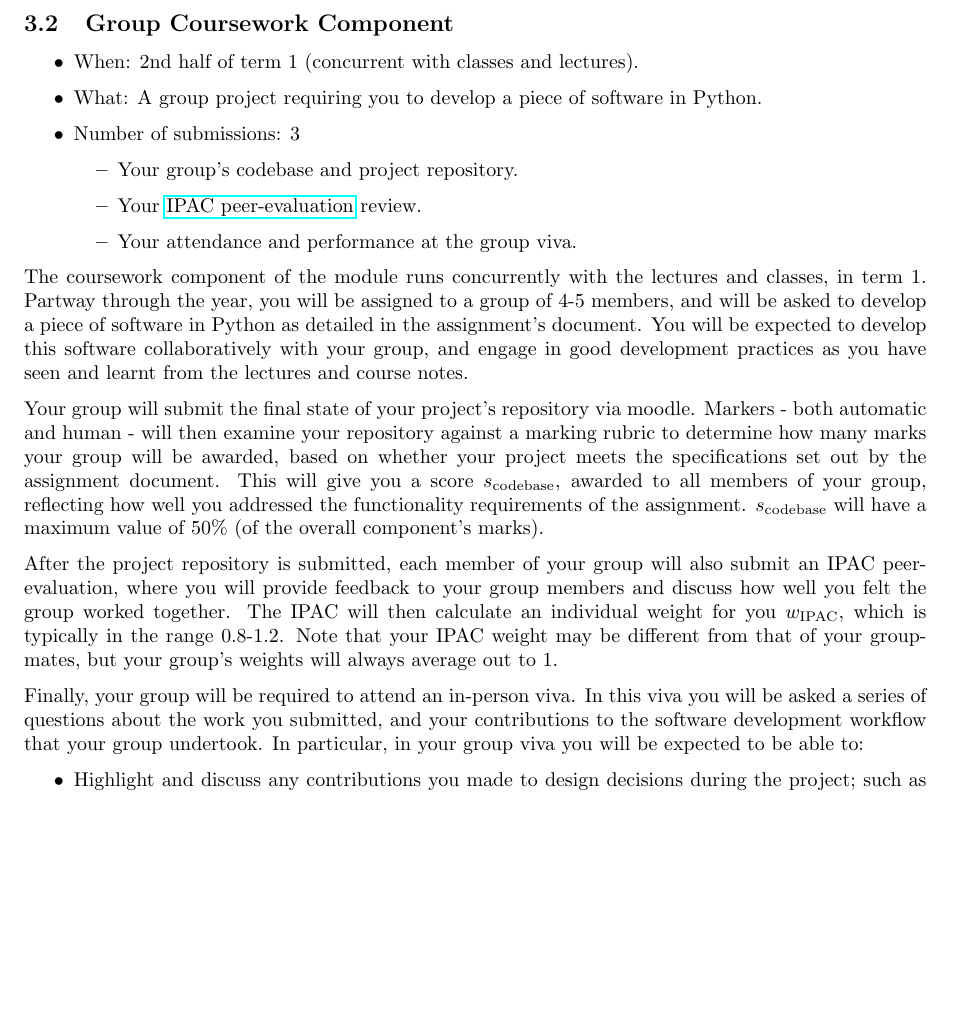
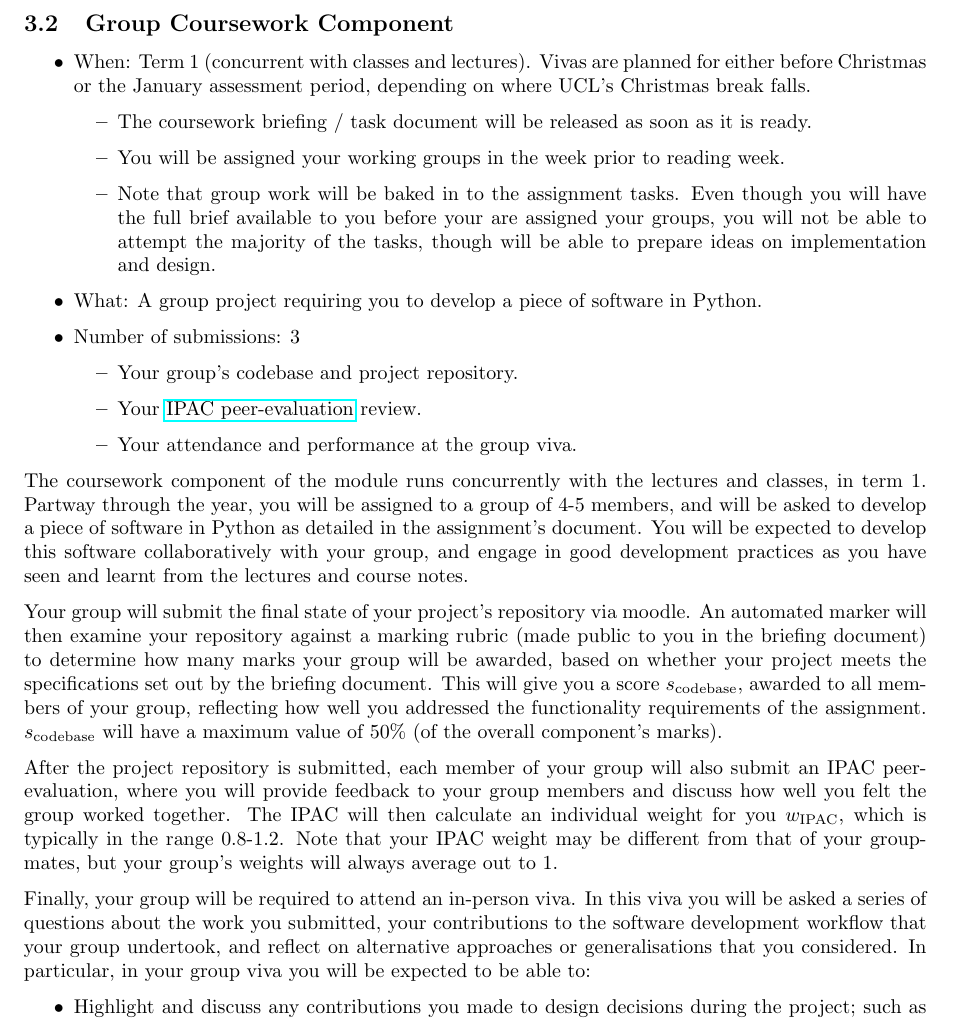
Before and after one commit to UCL/rsd-engineeringcourse, a LaTeX document (grade-calculation/grade-calculation.tex, which reads grade-calculation/coursework.tex): part of page 7 of 7, cut so that both start at the same text, the shorter picture padded with empty space. Compiled offline with pdfLaTeX.

Commit message:
Break down CW 'when' section

```diff
--- a/grade-calculation/coursework.tex
+++ b/grade-calculation/coursework.tex
@@ -2,7 +2,13 @@
 \subsection{Group Coursework Component}
 
 \begin{itemize}
-  \item When: 2nd half of term 1 (concurrent with classes and lectures).
+  \item When: Term 1 (concurrent with classes and lectures). Vivas are planned for either before Christmas or the January assessment period, depending on where UCL's Christmas break falls.
+        \begin{itemize}
+          \item The coursework briefing / task document will be released as soon as it is ready.
+          \item You will be assigned your working groups in the week prior to reading week.
+          \item Note that group work will be baked in to the assignment tasks.
+                Even though you will have the full brief available to you before your are assigned your groups, you will not be able to attempt the majority of the tasks, though will be able to prepare ideas on implementation and design.
+        \end{itemize}
   \item What: A group project requiring you to develop a piece of software in Python.
   \item Number of submissions: 3
         \begin{itemize}
@@ -17,7 +23,7 @@ Partway through the year, you will be assigned to a group of 4-5 members, and wi
 You will be expected to develop this software collaboratively with your group, and engage in good development practices as you have seen and learnt from the lectures and course notes.
 
 Your group will submit the final state of your project's repository via moodle.
-Markers - both automatic and human - will then examine your repository against a marking rubric to determine how many marks your group will be awarded, based on whether your project meets the specifications set out by the assignment document.
+An automated marker will then examine your repository against a marking rubric (made public to you in the briefing document) to determine how many marks your group will be awarded, based on whether your project meets the specifications set out by the briefing document.
 This will give you a score $\codebaseGrade$, awarded to all members of your group, reflecting how well you addressed the functionality requirements of the assignment.
 $\codebaseGrade$ will have a maximum value of 50\% (of the overall component's marks).
 
@@ -26,7 +32,7 @@ The IPAC will then calculate an individual weight for you $\ipacWeight$, which i
 Note that your IPAC weight may be different from that of your group-mates, but your group's weights will always average out to 1.
 
 Finally, your group will be required to attend an in-person viva.
-In this viva you will be asked a series of questions about the work you submitted, and your contributions to the software development workflow that your group undertook.
+In this viva you will be asked a series of questions about the work you submitted, your contributions to the software development workflow that your group undertook, and reflect on alternative approaches or generalisations that you considered.
 In particular, in your group viva you will be expected to be able to:
 
 \begin{itemize}
```
Also changed, not shown: grade-calculation/exam.tex (+1 -0 lines).
